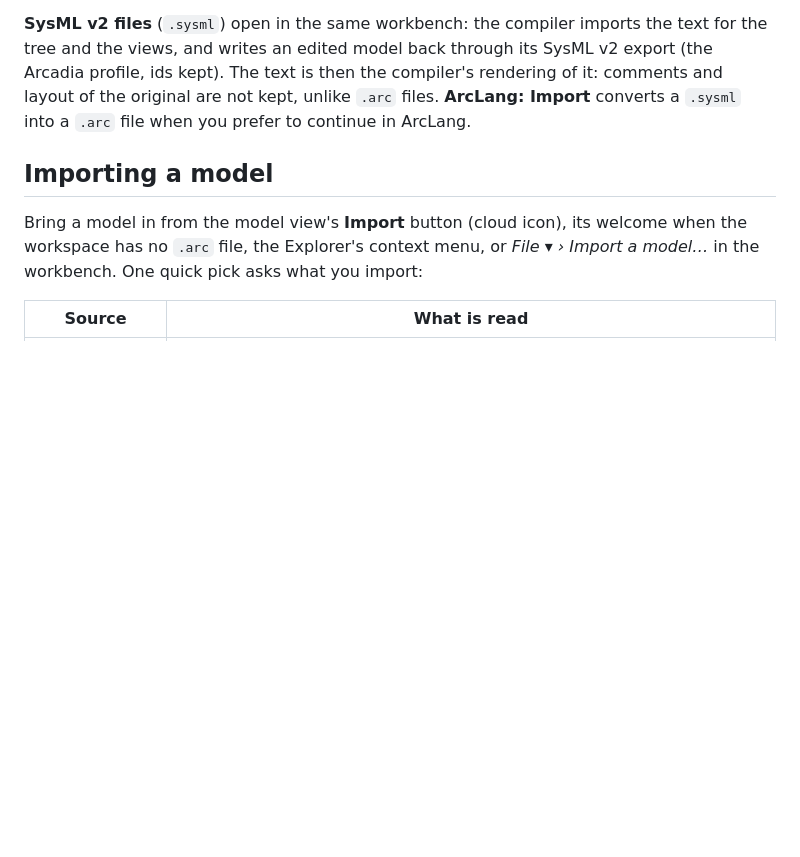
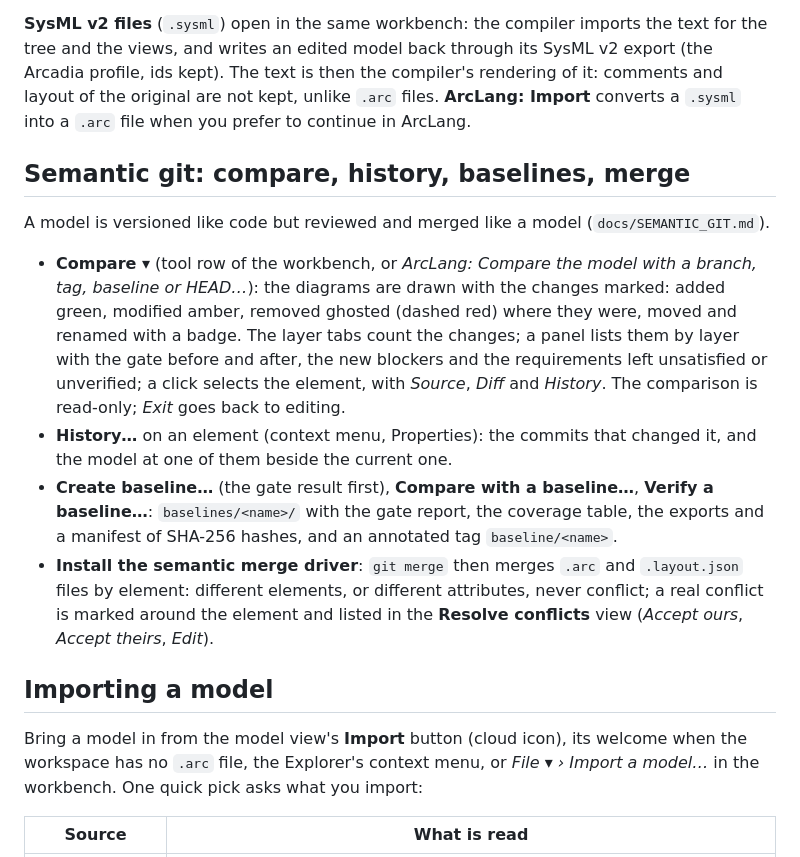
Before and after one commit to Mbaroudi/arclang, a Markdown page: editors/vscode/README.md, the part around the change. GitHub-like rendering; blank space fills up the shorter version.

Commit message:
docs: semantic git (commands, merge driver install, baseline manifest, limits), extension README and 4.6.0 changelog

```diff
--- a/editors/vscode/README.md
+++ b/editors/vscode/README.md
@@ -120,6 +120,15 @@ its SysML v2 export (the Arcadia profile, ids kept). The text is then the
 compiler's rendering of it: comments and layout of the original are not kept,
 unlike `.arc` files. **ArcLang: Import** converts a `.sysml` into a `.arc`
 file when you prefer to continue in ArcLang.
+
+## Semantic git: compare, history, baselines, merge
+
+A model is versioned like code but reviewed and merged like a model (`docs/SEMANTIC_GIT.md`).
+
+- **Compare ▾** (tool row of the workbench, or *ArcLang: Compare the model with a branch, tag, baseline or HEAD…*): the diagrams are drawn with the changes marked: added green, modified amber, removed ghosted (dashed red) where they were, moved and renamed with a badge. The layer tabs count the changes; a panel lists them by layer with the gate before and after, the new blockers and the requirements left unsatisfied or unverified; a click selects the element, with *Source*, *Diff* and *History*. The comparison is read-only; *Exit* goes back to editing.
+- **History…** on an element (context menu, Properties): the commits that changed it, and the model at one of them beside the current one.
+- **Create baseline…** (the gate result first), **Compare with a baseline…**, **Verify a baseline…**: `baselines/<name>/` with the gate report, the coverage table, the exports and a manifest of SHA-256 hashes, and an annotated tag `baseline/<name>`.
+- **Install the semantic merge driver**: `git merge` then merges `.arc` and `.layout.json` files by element: different elements, or different attributes, never conflict; a real conflict is marked around the element and listed in the **Resolve conflicts** view (*Accept ours*, *Accept theirs*, *Edit*).
 
 ## Importing a model
 
```
Also changed, not shown: docs/SEMANTIC_GIT.md (added, +125 -0 lines), editors/vscode/CHANGELOG.md (+10 -0 lines).
